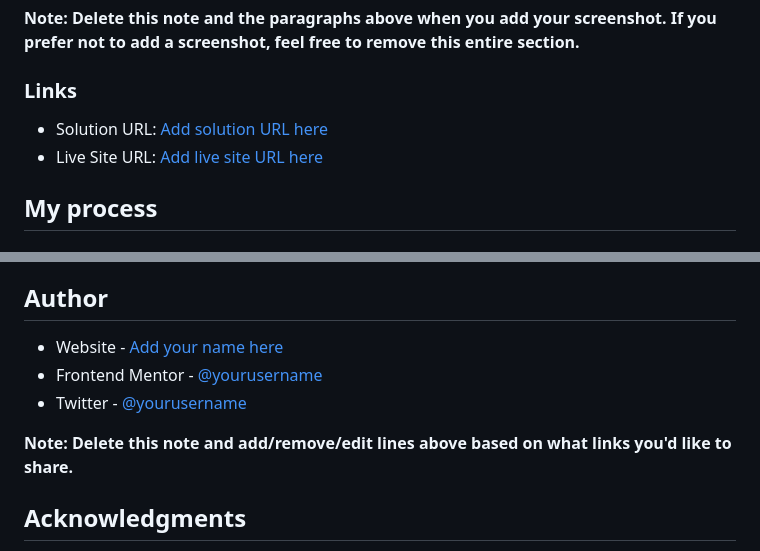
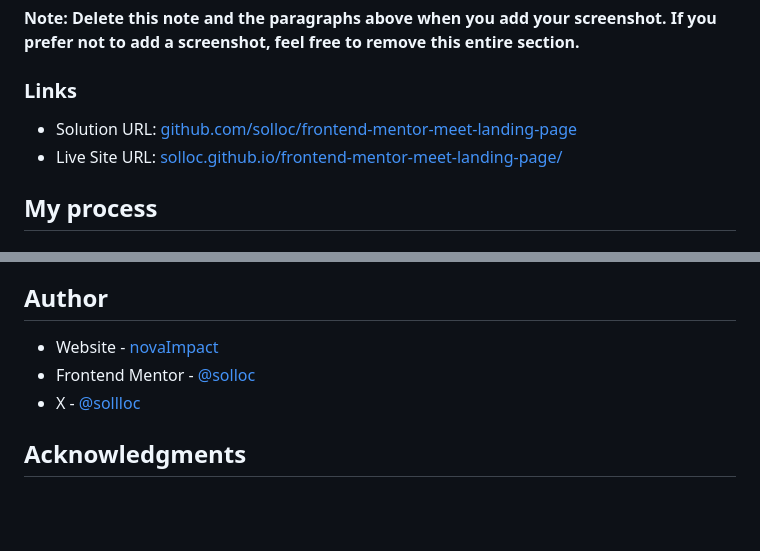
Before and after one commit to solloc/frontend-mentor-meet-landing-page, a Markdown page: README.md, 2 parts joined by grey strips. Rendered like a GitHub page; blank space fills up the shorter version.

Commit message:
references changed in readme

```diff
--- a/README.md
+++ b/README.md
@@ -42,8 +42,8 @@ Then crop/optimize/edit your image however you like, add it to your project, and
 
 ### Links
 
-- Solution URL: [Add solution URL here](https://your-solution-url.com)
-- Live Site URL: [Add live site URL here](https://your-live-site-url.com)
+- Solution URL: [github.com/solloc/frontend-mentor-meet-landing-page](https://github.com/solloc/frontend-mentor-meet-landing-page)
+- Live Site URL: [solloc.github.io/frontend-mentor-meet-landing-page/](https://solloc.github.io/frontend-mentor-meet-landing-page/)
 
 ## My process
 
@@ -109,11 +109,9 @@ Describe how you used AI tools (if any) during this project. This helps demonstr
 
 ## Author
 
-- Website - [Add your name here](https://www.your-site.com)
-- Frontend Mentor - [@yourusername](https://www.frontendmentor.io/profile/yourusername)
-- Twitter - [@yourusername](https://www.twitter.com/yourusername)
-
-**Note: Delete this note and add/remove/edit lines above based on what links you'd like to share.**
+- Website - [novaImpact](https://www.novaimpact.com)
+- Frontend Mentor - [@solloc](https://www.frontendmentor.io/profile/solloc)
+- X - [@sollloc](https://www.x.com/sollloc)
 
 ## Acknowledgments
 
```
